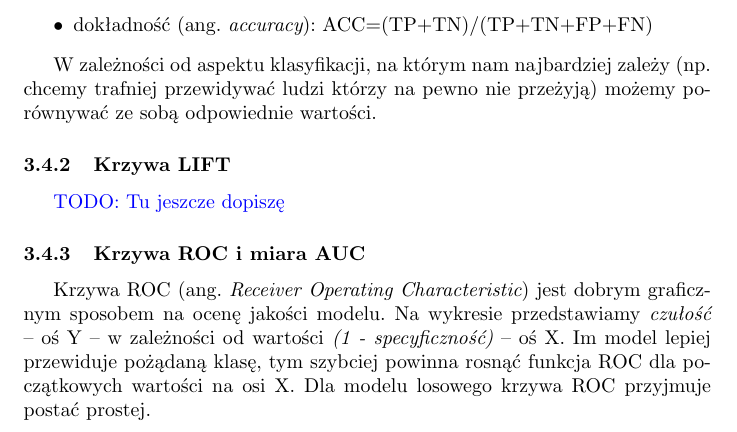
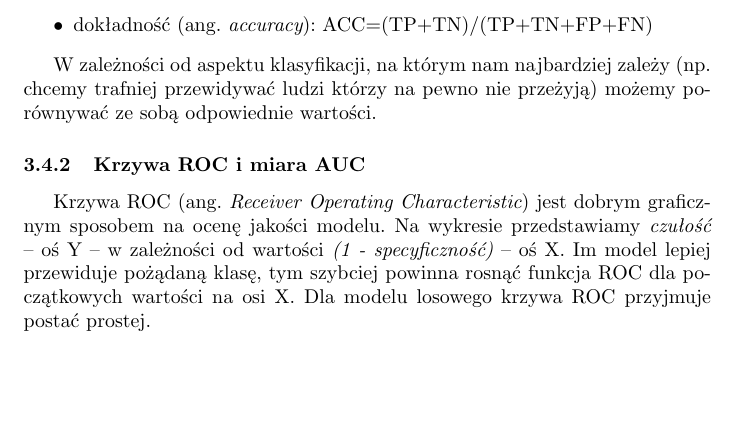
Before and after one commit to tempaowca/mow-titanic, a LaTeX document (tex/preliminary-assumptions.tex): part of page 4 of 5, cut so that both start at the same text, the shorter picture padded with empty space. Compiled offline with pdfLaTeX.

Commit message:
Remove LIFT

```diff
--- a/tex/preliminary-assumptions.tex
+++ b/tex/preliminary-assumptions.tex
@@ -89,9 +89,6 @@ Na podstawie macierzy 2x2 możemy wyliczyć następujące wskaźniki:
 
 W zależności od aspektu klasyfikacji, na którym nam najbardziej zależy (np. chcemy trafniej przewidywać ludzi którzy na pewno nie przeżyją) możemy porównywać ze sobą odpowiednie wartości.
 
-\subsubsection{Krzywa LIFT}
-\TODO{Tu jeszcze dopiszę}
-
 \subsubsection{Krzywa ROC i miara AUC}
 Krzywa ROC (\ang{Receiver Operating Characteristic}) jest dobrym graficznym sposobem na ocenę jakości modelu. Na wykresie przedstawiamy {\itshape czułość} -- oś Y -- w zależności od wartości {\itshape (1 -  specyficzność)} -- oś X. Im model lepiej przewiduje pożądaną klasę, tym szybciej powinna rosnąć funkcja ROC dla początkowych wartości na osi X. Dla modelu losowego krzywa ROC przyjmuje postać prostej.
 
```
